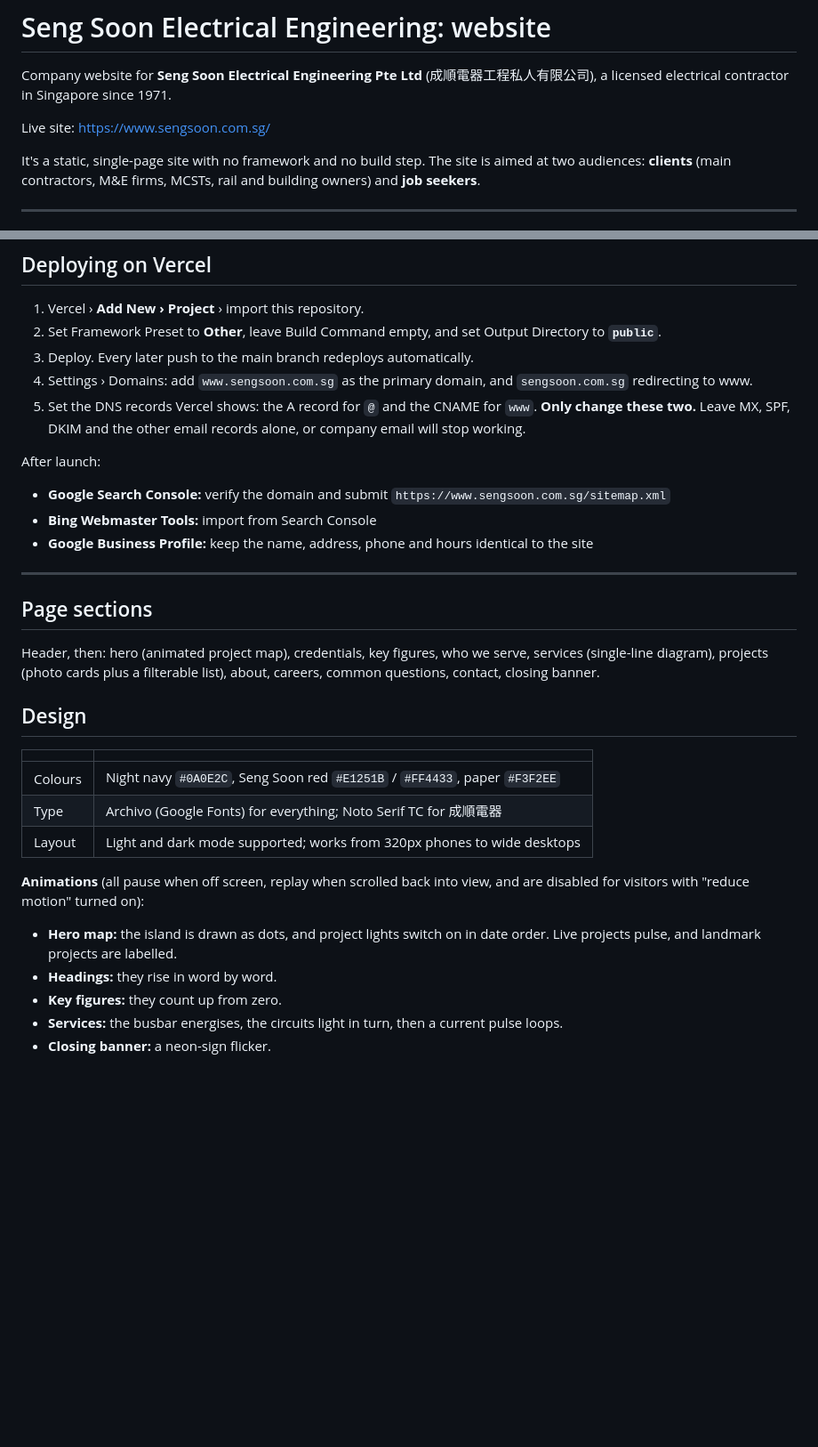
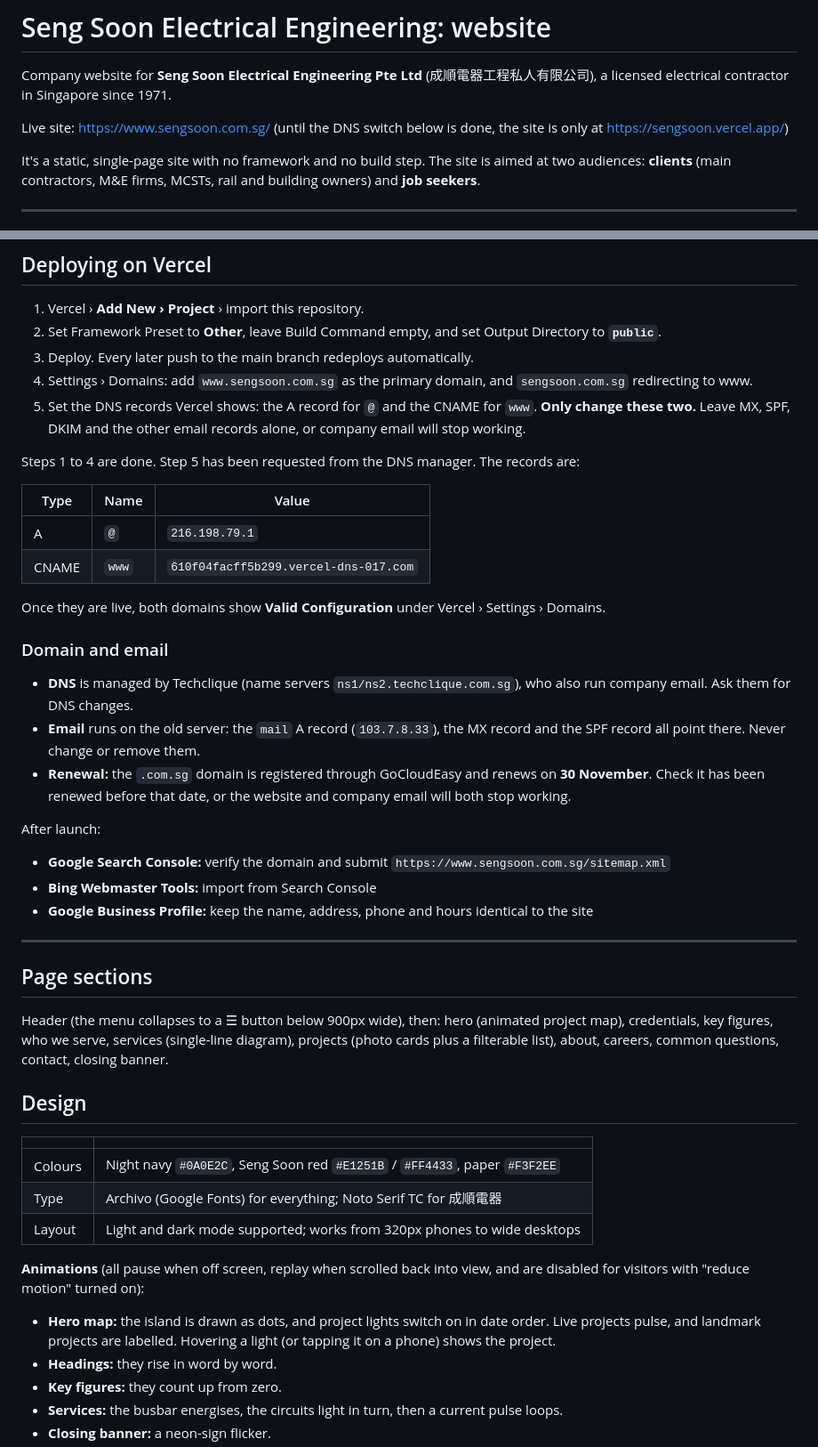
Before and after one commit to iteong/sengsoon, a Markdown page: README.md, 2 parts joined by grey strips. Shown at 89% size. GitHub-like rendering; blank space fills up the shorter version.

Commit message:
Update README with domain status, DNS records and credentials guide
Record the Vercel DNS values, who manages DNS and email, which email
records must stay, and the 30 November renewal date. Add a credentials
section listing every place they appear, note the AI-generated careers
photo, the mobile menu and map tapping, and suggest the Schema Markup
Validator now that the Rich Results Test needs a sign-in.

Co-Authored-By: Claude Opus 5.5 <noreply@anthropic.com>

```diff
--- a/README.md
+++ b/README.md
@@ -2,7 +2,7 @@
 
 Company website for **Seng Soon Electrical Engineering Pte Ltd** (成順電器工程私人有限公司), a licensed electrical contractor in Singapore since 1971.
 
-Live site: https://www.sengsoon.com.sg/
+Live site: https://www.sengsoon.com.sg/ (until the DNS switch below is done, the site is only at https://sengsoon.vercel.app/)
 
 It's a static, single-page site with no framework and no build step. The site is aimed at two audiences: **clients** (main contractors, M&E firms, MCSTs, rail and building owners) and **job seekers**.
 
@@ -37,6 +37,20 @@ Only `public/` is served, so files at the repository root (like this README) don
 4. Settings › Domains: add `www.sengsoon.com.sg` as the primary domain, and `sengsoon.com.sg` redirecting to www.
 5. Set the DNS records Vercel shows: the A record for `@` and the CNAME for `www`. **Only change these two.** Leave MX, SPF, DKIM and the other email records alone, or company email will stop working.
 
+Steps 1 to 4 are done. Step 5 has been requested from the DNS manager. The records are:
+
+| Type | Name | Value |
+|---|---|---|
+| A | `@` | `216.198.79.1` |
+| CNAME | `www` | `610f04facff5b299.vercel-dns-017.com` |
+
+Once they are live, both domains show **Valid Configuration** under Vercel › Settings › Domains.
+
+### Domain and email
+- **DNS** is managed by Techclique (name servers `ns1/ns2.techclique.com.sg`), who also run company email. Ask them for DNS changes.
+- **Email** runs on the old server: the `mail` A record (`103.7.8.33`), the MX record and the SPF record all point there. Never change or remove them.
+- **Renewal:** the `.com.sg` domain is registered through GoCloudEasy and renews on **30 November**. Check it has been renewed before that date, or the website and company email will both stop working.
+
 After launch:
 - **Google Search Console:** verify the domain and submit `https://www.sengsoon.com.sg/sitemap.xml`
 - **Bing Webmaster Tools:** import from Search Console
@@ -46,7 +60,7 @@ After launch:
 
 ## Page sections
 
-Header, then: hero (animated project map), credentials, key figures, who we serve, services (single-line diagram), projects (photo cards plus a filterable list), about, careers, common questions, contact, closing banner.
+Header (the menu collapses to a ☰ button below 900px wide), then: hero (animated project map), credentials, key figures, who we serve, services (single-line diagram), projects (photo cards plus a filterable list), about, careers, common questions, contact, closing banner.
 
 ## Design
 
@@ -57,7 +71,7 @@ Header, then: hero (animated project map), credentials, key figures, who we serv
 | Layout | Light and dark mode supported; works from 320px phones to wide desktops |
 
 **Animations** (all pause when off screen, replay when scrolled back into view, and are disabled for visitors with "reduce motion" turned on):
-- **Hero map:** the island is drawn as dots, and project lights switch on in date order. Live projects pulse, and landmark projects are labelled.
+- **Hero map:** the island is drawn as dots, and project lights switch on in date order. Live projects pulse, and landmark projects are labelled. Hovering a light (or tapping it on a phone) shows the project.
 - **Headings:** they rise in word by word.
 - **Key figures:** they count up from zero.
 - **Services:** the busbar energises, the circuits light in turn, then a current pulse loops.
```
Also changed, not shown: other parts of README.md (+5 -1 lines).
